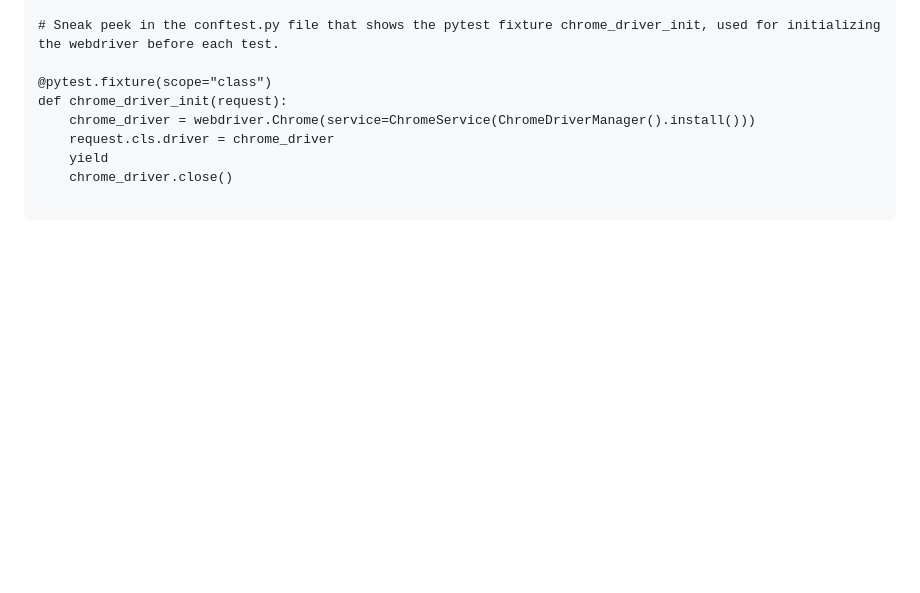
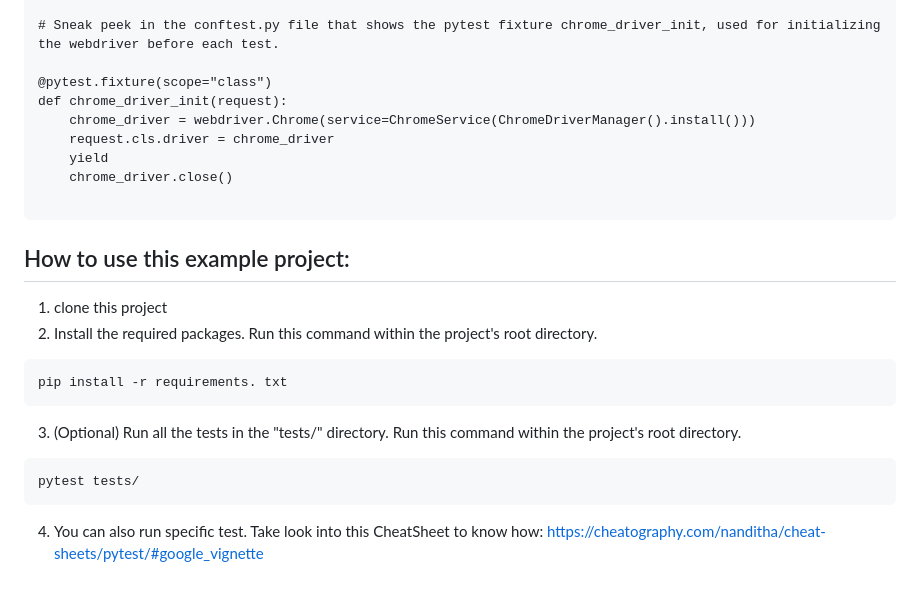
Before and after one commit to mhernandezqa/web-app-testing-example, a Markdown page: README.md, the part around the change. GitHub-like rendering; blank space fills up the shorter version.

````diff
--- a/README.md
+++ b/README.md
@@ -132,3 +132,15 @@ def chrome_driver_init(request):
     chrome_driver.close()
 
 ```
+## How to use this example project:
+
+1. clone this project
+2. Install the required packages. Run this command within the project's root directory.
+```
+pip install -r requirements. txt
+```
+3. (Optional) Run all the tests in the "tests/" directory. Run this command within the project's root directory.
+```
+pytest tests/
+```
+4. You can also run specific test. Take look into this CheatSheet to know how: https://cheatography.com/nanditha/cheat-sheets/pytest/#google_vignette
````
